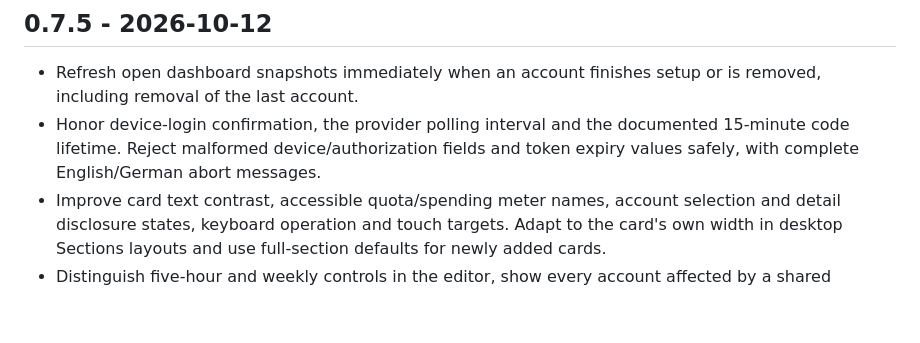
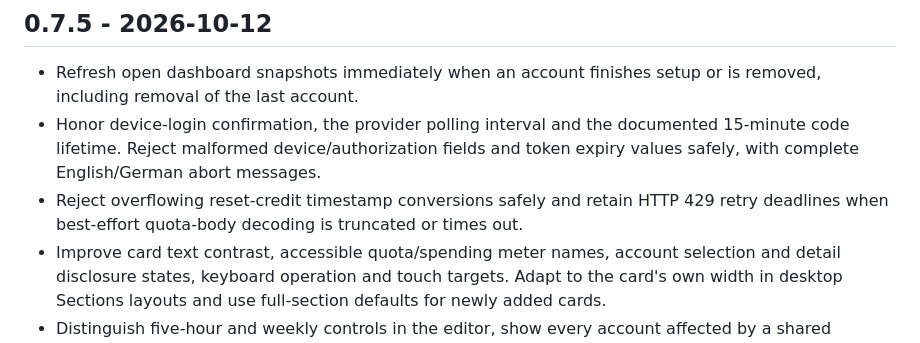
Before and after one commit to LucaFSmart/codex-usage, a Markdown page: CHANGELOG.md, the part around the change. GitHub-like rendering; blank space fills up the shorter version.

```diff
--- a/CHANGELOG.md
+++ b/CHANGELOG.md
@@ -8,6 +8,7 @@ All notable changes to this project are documented here.
 
 - Refresh open dashboard snapshots immediately when an account finishes setup or is removed, including removal of the last account.
 - Honor device-login confirmation, the provider polling interval and the documented 15-minute code lifetime. Reject malformed device/authorization fields and token expiry values safely, with complete English/German abort messages.
+- Reject overflowing reset-credit timestamp conversions safely and retain HTTP 429 retry deadlines when best-effort quota-body decoding is truncated or times out.
 - Improve card text contrast, accessible quota/spending meter names, account selection and detail disclosure states, keyboard operation and touch targets. Adapt to the card's own width in desktop Sections layouts and use full-section defaults for newly added cards.
 - Distinguish five-hour and weekly controls in the editor, show every account affected by a shared window switch, expose per-window budget switches and preserve customized thresholds at slider boundaries.
 - Add the warning Blueprint's canonical source URL so Home Assistant can re-import updates.
```
Also changed, not shown: docs/verification-0.7.md (+2 -0 lines).
